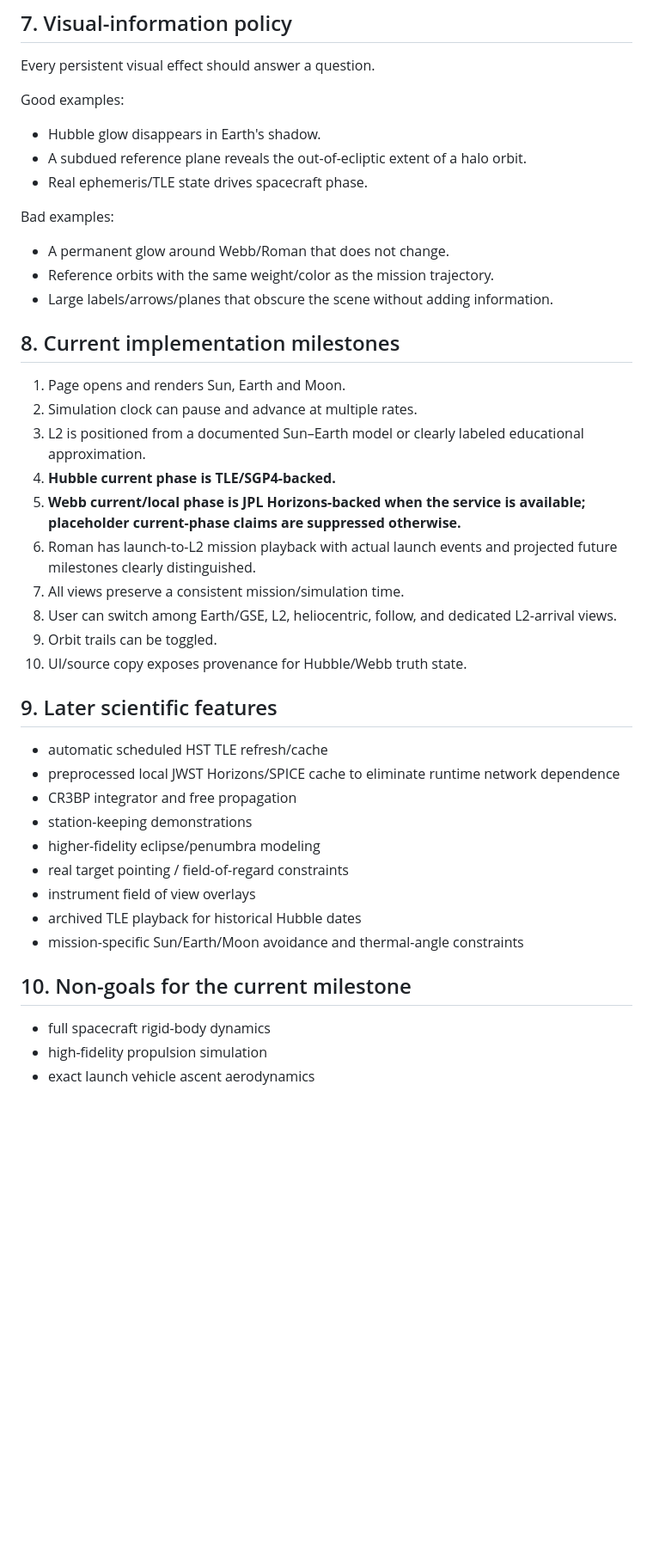
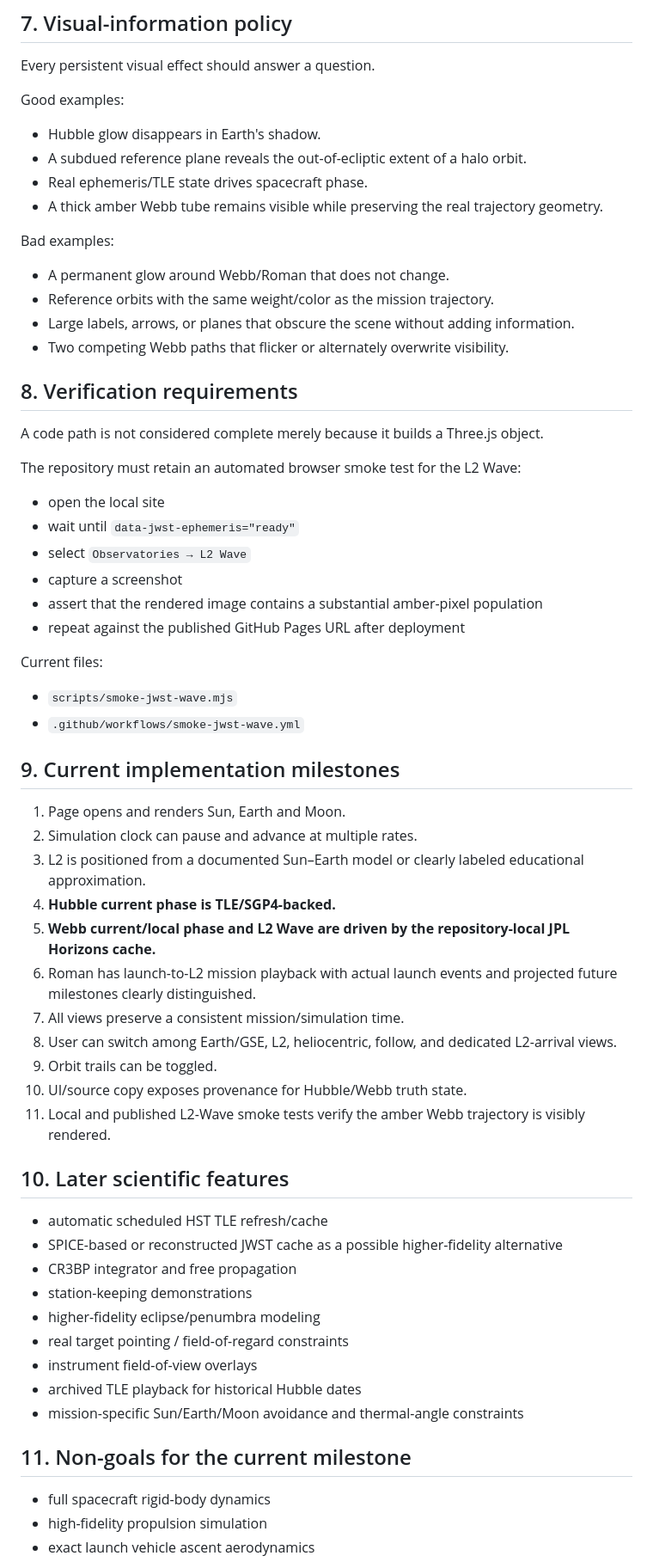
Before and after one commit to Trina0224/threeobservatories, a Markdown page: docs/SPEC.md, the part around one of its changes. Shown at 86% size. Drawn GitHub-style; blank space fills up the shorter version.

Commit message:
Specify deterministic JWST cache and L2 wave verification

```diff
--- a/docs/SPEC.md
+++ b/docs/SPEC.md
@@ -197,38 +233,58 @@ Good examples:
 - Hubble glow disappears in Earth's shadow.
 - A subdued reference plane reveals the out-of-ecliptic extent of a halo orbit.
 - Real ephemeris/TLE state drives spacecraft phase.
+- A thick amber Webb tube remains visible while preserving the real trajectory geometry.
 
 Bad examples:
 - A permanent glow around Webb/Roman that does not change.
 - Reference orbits with the same weight/color as the mission trajectory.
-- Large labels/arrows/planes that obscure the scene without adding information.
+- Large labels, arrows, or planes that obscure the scene without adding information.
+- Two competing Webb paths that flicker or alternately overwrite visibility.
 
-## 8. Current implementation milestones
+## 8. Verification requirements
+
+A code path is not considered complete merely because it builds a Three.js object.
+
+The repository must retain an automated browser smoke test for the L2 Wave:
+
+- open the local site
+- wait until `data-jwst-ephemeris="ready"`
+- select `Observatories → L2 Wave`
+- capture a screenshot
+- assert that the rendered image contains a substantial amber-pixel population
+- repeat against the published GitHub Pages URL after deployment
+
+Current files:
+- `scripts/smoke-jwst-wave.mjs`
+- `.github/workflows/smoke-jwst-wave.yml`
+
+## 9. Current implementation milestones
 
 1. Page opens and renders Sun, Earth and Moon.
 2. Simulation clock can pause and advance at multiple rates.
 3. L2 is positioned from a documented Sun–Earth model or clearly labeled educational approximation.
 4. **Hubble current phase is TLE/SGP4-backed.**
-5. **Webb current/local phase is JPL Horizons-backed when the service is available; placeholder current-phase claims are suppressed otherwise.**
+5. **Webb current/local phase and L2 Wave are driven by the repository-local JPL Horizons cache.**
 6. Roman has launch-to-L2 mission playback with actual launch events and projected future milestones clearly distinguished.
 7. All views preserve a consistent mission/simulation time.
 8. User can switch among Earth/GSE, L2, heliocentric, follow, and dedicated L2-arrival views.
 9. Orbit trails can be toggled.
 10. UI/source copy exposes provenance for Hubble/Webb truth state.
+11. Local and published L2-Wave smoke tests verify the amber Webb trajectory is visibly rendered.
 
-## 9. Later scientific features
+## 10. Later scientific features
 
 - automatic scheduled HST TLE refresh/cache
-- preprocessed local JWST Horizons/SPICE cache to eliminate runtime network dependence
+- SPICE-based or reconstructed JWST cache as a possible higher-fidelity alternative
 - CR3BP integrator and free propagation
 - station-keeping demonstrations
 - higher-fidelity eclipse/penumbra modeling
 - real target pointing / field-of-regard constraints
-- instrument field of view overlays
+- instrument field-of-view overlays
 - archived TLE playback for historical Hubble dates
 - mission-specific Sun/Earth/Moon avoidance and thermal-angle constraints
 
-## 10. Non-goals for the current milestone
+## 11. Non-goals for the current milestone
 
 - full spacecraft rigid-body dynamics
 - high-fidelity propulsion simulation
```
Also changed, not shown: other parts of docs/SPEC.md (+55 -19 lines).
